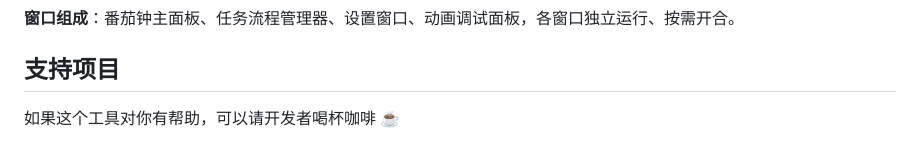
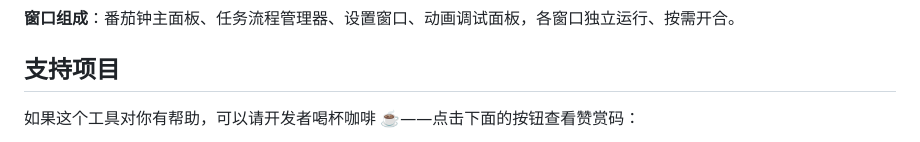
Before and after one commit to nychin/workmato, a Markdown page: README.zh-CN.md, the part around one of its changes. Drawn GitHub-style.

```diff
--- a/README.zh-CN.md
+++ b/README.zh-CN.md
@@ -107,5 +107,5 @@ npm run pack:dir     # 打包免安装目录版（release/win-unpacked）
 
 ## 支持项目
 
-如果这个工具对你有帮助，可以请开发者喝杯咖啡 ☕
+如果这个工具对你有帮助，可以请开发者喝杯咖啡 ☕——点击下面的按钮查看赞赏码：
 
```
Also changed, not shown: other parts of README.zh-CN.md (+1 -6 lines).
